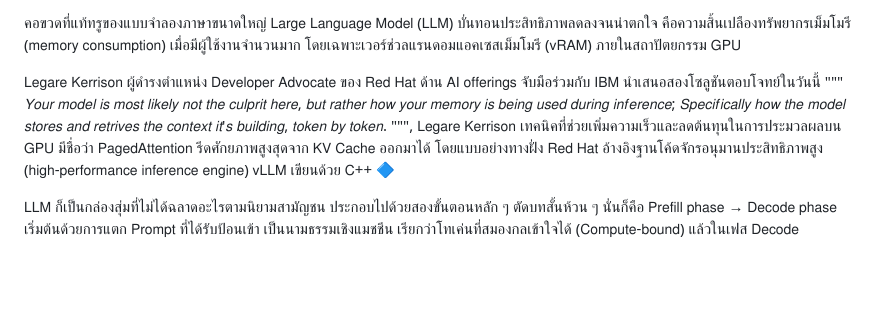
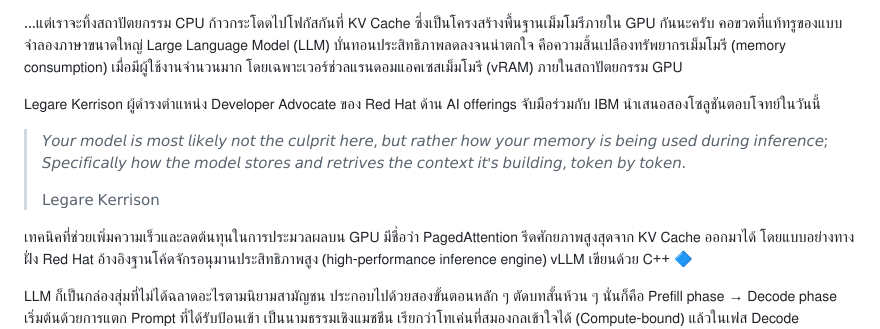
Before and after one commit to aekasitt/aekasitt.github.io, a Markdown page: posts/paged-attention.md, the part around one of its changes. GitHub-like rendering; blank space fills up the shorter version.

Commit message:
chore: update introduction

```diff
--- a/posts/paged-attention.md
+++ b/posts/paged-attention.md
@@ -11,10 +11,13 @@ title = 'เลิกขายโทเค่นแล้วมาขายเ
 
-คอขวดที่แท้ทรูของแบบจำลองภาษาขนาดใหญ่ 𝖫𝖺𝗋𝗀𝖾 𝖫𝖺𝗇𝗀𝗎𝖺𝗀𝖾 𝖬𝗈𝖽𝖾𝗅 (𝖫𝖫𝖬) บั่นทอนประสิทธิภาพลดลงจนน่าตกใจ คือความสิ้นเปลืองทรัพยากรเม็มโมรี (𝗆𝖾𝗆𝗈𝗋𝗒 𝖼𝗈𝗇𝗌𝗎𝗆𝗉𝗍𝗂𝗈𝗇) เมื่อมีผู้ใช้งานจำนวนมาก โดยเฉพาะเวอร์ช่วลแรนดอมแอคเซสเม็มโมรี (𝗏𝖱𝖠𝖬) ภายในสถาปัตยกรรม 𝖦𝖯𝖴
+…แต่เราจะทิ้งสถาปัตยกรรม 𝖢𝖯𝖴 ก้าวกระโดดไปโฟกัสกันที่ 𝖪𝖵 𝖢𝖺𝖼𝗁𝖾 ซึ่งเป็นโครงสร้างพื้นฐานเม็มโมรีภายใน 𝖦𝖯𝖴 กันนะครับ คอขวดที่แท้ทรูของแบบจำลองภาษาขนาดใหญ่ 𝖫𝖺𝗋𝗀𝖾 𝖫𝖺𝗇𝗀𝗎𝖺𝗀𝖾 𝖬𝗈𝖽𝖾𝗅 (𝖫𝖫𝖬) บั่นทอนประสิทธิภาพลดลงจนน่าตกใจ คือความสิ้นเปลืองทรัพยากรเม็มโมรี (𝗆𝖾𝗆𝗈𝗋𝗒 𝖼𝗈𝗇𝗌𝗎𝗆𝗉𝗍𝗂𝗈𝗇) เมื่อมีผู้ใช้งานจำนวนมาก โดยเฉพาะเวอร์ช่วลแรนดอมแอคเซสเม็มโมรี (𝗏𝖱𝖠𝖬) ภายในสถาปัตยกรรม 𝖦𝖯𝖴
 
 𝖫𝖾𝗀𝖺𝗋𝖾 𝖪𝖾𝗋𝗋𝗂𝗌𝗈𝗇 ผู้ดำรงตำแหน่ง 𝖣𝖾𝗏𝖾𝗅𝗈𝗉𝖾𝗋 𝖠𝖽𝗏𝗈𝖼𝖺𝗍𝖾 ของ 𝖱𝖾𝖽 𝖧𝖺𝗍 ด้าน 𝖠𝖨 𝗈𝖿𝖿𝖾𝗋𝗂𝗇𝗀𝗌 จับมือร่วมกับ 𝖨𝖡𝖬 นำเสนอสองโซลูชันตอบโจทย์ในวันนี้
-"""
-𝘠𝘰𝘶𝘳 𝘮𝘰𝘥𝘦𝘭 𝘪𝘴 𝘮𝘰𝘴𝘵 𝘭𝘪𝘬𝘦𝘭𝘺 𝘯𝘰𝘵 𝘵𝘩𝘦 𝘤𝘶𝘭𝘱𝘳𝘪𝘵 𝘩𝘦𝘳𝘦, 𝘣𝘶𝘵 𝘳𝘢𝘵𝘩𝘦𝘳 𝘩𝘰𝘸 𝘺𝘰𝘶𝘳 𝘮𝘦𝘮𝘰𝘳𝘺 𝘪𝘴 𝘣𝘦𝘪𝘯𝘨 𝘶𝘴𝘦𝘥 𝘥𝘶𝘳𝘪𝘯𝘨 𝘪𝘯𝘧𝘦𝘳𝘦𝘯𝘤𝘦; 𝘚𝘱𝘦𝘤𝘪𝘧𝘪𝘤𝘢𝘭𝘭𝘺 𝘩𝘰𝘸 𝘵𝘩𝘦 𝘮𝘰𝘥𝘦𝘭 𝘴𝘵𝘰𝘳𝘦𝘴 𝘢𝘯𝘥 𝘳𝘦𝘵𝘳𝘪𝘷𝘦𝘴 𝘵𝘩𝘦 𝘤𝘰𝘯𝘵𝘦𝘹𝘵 𝘪𝘵'𝘴 𝘣𝘶𝘪𝘭𝘥𝘪𝘯𝘨, 𝘵𝘰𝘬𝘦𝘯 𝘣𝘺 𝘵𝘰𝘬𝘦𝘯.
-""", 𝖫𝖾𝗀𝖺𝗋𝖾 𝖪𝖾𝗋𝗋𝗂𝗌𝗈𝗇
+
+> 𝘠𝘰𝘶𝘳 𝘮𝘰𝘥𝘦𝘭 𝘪𝘴 𝘮𝘰𝘴𝘵 𝘭𝘪𝘬𝘦𝘭𝘺 𝘯𝘰𝘵 𝘵𝘩𝘦 𝘤𝘶𝘭𝘱𝘳𝘪𝘵 𝘩𝘦𝘳𝘦, 𝘣𝘶𝘵 𝘳𝘢𝘵𝘩𝘦𝘳 𝘩𝘰𝘸 𝘺𝘰𝘶𝘳 𝘮𝘦𝘮𝘰𝘳𝘺 𝘪𝘴 𝘣𝘦𝘪𝘯𝘨 𝘶𝘴𝘦𝘥 𝘥𝘶𝘳𝘪𝘯𝘨 𝘪𝘯𝘧𝘦𝘳𝘦𝘯𝘤𝘦;
+> 𝘚𝘱𝘦𝘤𝘪𝘧𝘪𝘤𝘢𝘭𝘭𝘺 𝘩𝘰𝘸 𝘵𝘩𝘦 𝘮𝘰𝘥𝘦𝘭 𝘴𝘵𝘰𝘳𝘦𝘴 𝘢𝘯𝘥 𝘳𝘦𝘵𝘳𝘪𝘷𝘦𝘴 𝘵𝘩𝘦 𝘤𝘰𝘯𝘵𝘦𝘹𝘵 𝘪𝘵'𝘴 𝘣𝘶𝘪𝘭𝘥𝘪𝘯𝘨, 𝘵𝘰𝘬𝘦𝘯 𝘣𝘺 𝘵𝘰𝘬𝘦𝘯.
+>
+> 𝖫𝖾𝗀𝖺𝗋𝖾 𝖪𝖾𝗋𝗋𝗂𝗌𝗈𝗇
+
 เทคนิคที่ช่วยเพิ่มความเร็วและลดต้นทุนในการประมวลผลบน 𝖦𝖯𝖴 มีชื่อว่า 𝖯𝖺𝗀𝖾𝖽𝖠𝗍𝗍𝖾𝗇𝗍𝗂𝗈𝗇 รีดศักยภาพสูงสุดจาก 𝖪𝖵 𝖢𝖺𝖼𝗁𝖾 ออกมาได้ โดยแบบอย่างทางฝั่ง 𝖱𝖾𝖽 𝖧𝖺𝗍 อ้างอิงฐานโค้ดจักรอนุมานประสิทธิภาพสูง (𝗁𝗂𝗀𝗁-𝗉𝖾𝗋𝖿𝗈𝗋𝗆𝖺𝗇𝖼𝖾 𝗂𝗇𝖿𝖾𝗋𝖾𝗇𝖼𝖾 𝖾𝗇𝗀𝗂𝗇𝖾) 𝗏𝖫𝖫𝖬 เขียนด้วย 𝖢++ 🔷
 
 𝖫𝖫𝖬 ก็เป็นกล่องสุ่มที่ไม่ได้ฉลาดอะไรตามนิยามสามัญชน ประกอบไปด้วยสองขั้นตอนหลัก ๆ ตัดบทสั้นห้วน ๆ นั่นก็คือ 𝖯𝗋𝖾𝖿𝗂𝗅𝗅 𝗉𝗁𝖺𝗌𝖾 → 𝖣𝖾𝖼𝗈𝖽𝖾 𝗉𝗁𝖺𝗌𝖾 เริ่มต้นด้วยการแตก 𝖯𝗋𝗈𝗆𝗉𝗍 ที่ได้รับป้อนเข้า เป็นนามธรรมเชิงแมชชีน เรียกว่าโทเค่นที่สมองกลเข้าใจได้ (𝖢𝗈𝗆𝗉𝗎𝗍𝖾-𝖻𝗈𝗎𝗇𝖽) แล้วในเฟส 𝖣𝖾𝖼𝗈𝖽𝖾 (𝖬𝖾𝗆𝗈𝗋𝗒-𝖻𝗈𝗎𝗇𝖽) ตัวโทเค่นที่สร้างจะถูกนำไปเปรียบเทียบหาคำตอบเหมาะสม โดยมี 𝙆𝙑 𝘾𝙖𝙘𝙝𝙚 รองรับ 𝗐𝖾𝗂𝗀𝗁𝗍𝗌 ของโมเดล เปรียบเสมือนดัชนีอ้างอิง ลดการคำนวณผลเดิม ๆ ซำ้ครั้งหลายรอบ
```
Also changed, not shown: other parts of posts/paged-attention.md (+1 -1 lines).
